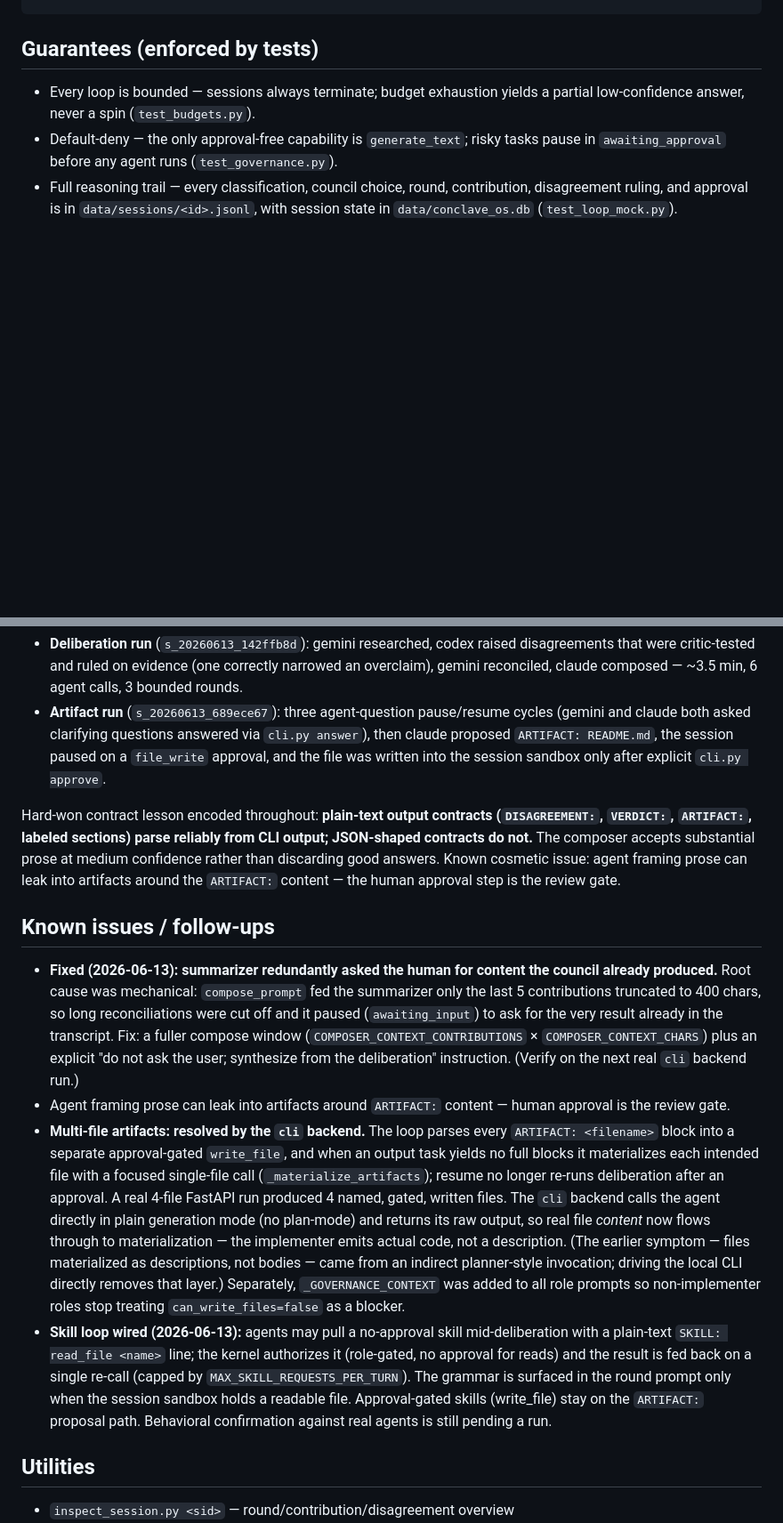
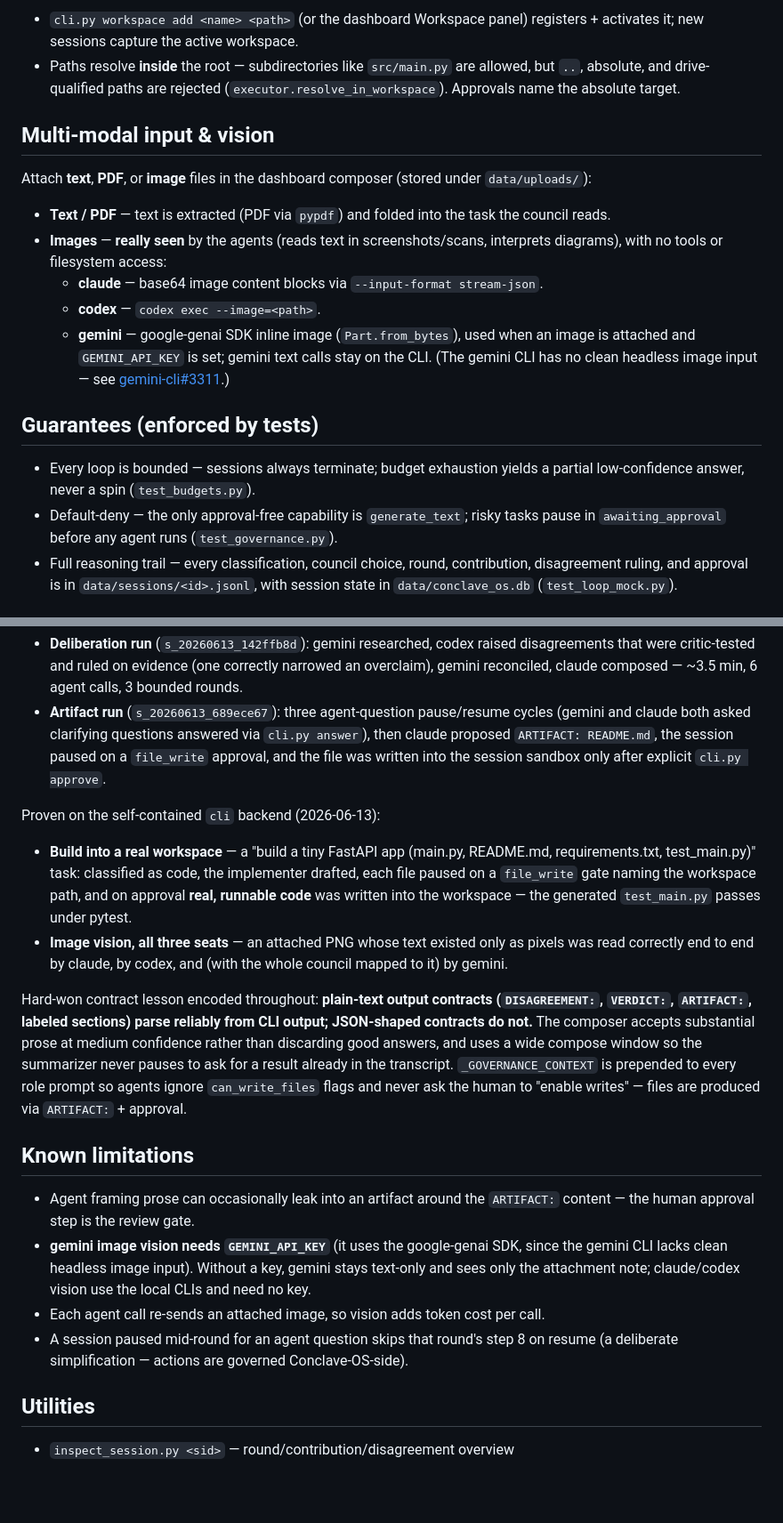
Before and after one commit to Digitalgods2/gangof8, a Markdown page: README.md, 2 parts joined by grey strips. Shown at 89% size. GitHub-like rendering; blank space fills up the shorter version.

```diff
--- a/README.md
+++ b/README.md
@@ -61,3 +134,24 @@ python -m venv .venv
+- `cli.py workspace add <name> <path>` (or the dashboard Workspace panel)
+  registers + activates it; new sessions capture the active workspace.
+- Paths resolve **inside** the root — subdirectories like `src/main.py` are
+  allowed, but `..`, absolute, and drive-qualified paths are rejected
+  (`executor.resolve_in_workspace`). Approvals name the absolute target.
+
+## Multi-modal input & vision
+
+Attach **text**, **PDF**, or **image** files in the dashboard composer (stored
+under `data/uploads/`):
+
+- **Text / PDF** — text is extracted (PDF via `pypdf`) and folded into the task
+  the council reads.
+- **Images** — **really seen** by the agents (reads text in screenshots/scans,
+  interprets diagrams), with no tools or filesystem access:
+  - **claude** — base64 image content blocks via `--input-format stream-json`.
+  - **codex** — `codex exec --image=<path>`.
+  - **gemini** — google-genai SDK inline image (`Part.from_bytes`), used when an
+    image is attached and `GEMINI_API_KEY` is set; gemini text calls stay on the
+    CLI. (The gemini CLI has no clean headless image input — see
+    [gemini-cli#3311](https://github.com/google-gemini/gemini-cli/issues/3311).)
 
 ## Guarantees (enforced by tests)
 
@@ -85,45 +179,37 @@ The full pipeline has been proven with real agents, not just mocks:
   session paused on a `file_write` approval, and the file was written into the
   session sandbox only after explicit `cli.py approve`.
 
+Proven on the self-contained `cli` backend (2026-06-13):
+
+- **Build into a real workspace** — a "build a tiny FastAPI app (main.py,
+  README.md, requirements.txt, test_main.py)" task: classified as code, the
+  implementer drafted, each file paused on a `file_write` gate naming the
+  workspace path, and on approval **real, runnable code** was written into the
+  workspace — the generated `test_main.py` passes under pytest.
+- **Image vision, all three seats** — an attached PNG whose text existed only as
+  pixels was read correctly end to end by claude, by codex, and (with the whole
+  council mapped to it) by gemini.
+
 Hard-won contract lesson encoded throughout: **plain-text output contracts
-(`DISAGREEMENT:`, `VERDICT:`, `ARTIFACT:`, labeled sections) parse reliably
-from CLI output; JSON-shaped contracts do not.** The composer accepts
-substantial prose at medium confidence rather than discarding good answers.
-Known cosmetic issue: agent framing prose can leak into artifacts around the
-`ARTIFACT:` content — the human approval step is the review gate.
+(`DISAGREEMENT:`, `VERDICT:`, `ARTIFACT:`, labeled sections) parse reliably from
+CLI output; JSON-shaped contracts do not.** The composer accepts substantial
+prose at medium confidence rather than discarding good answers, and uses a wide
+compose window so the summarizer never pauses to ask for a result already in the
+transcript. `_GOVERNANCE_CONTEXT` is prepended to every role prompt so agents
+ignore `can_write_files` flags and never ask the human to "enable writes" —
+files are produced via `ARTIFACT:` + approval.
 
-## Known issues / follow-ups
+## Known limitations
 
-- **Fixed (2026-06-13): summarizer redundantly asked the human for content the
-  council already produced.** Root cause was mechanical: `compose_prompt` fed
-  the summarizer only the last 5 contributions truncated to 400 chars, so long
-  reconciliations were cut off and it paused (`awaiting_input`) to ask for the
-  very result already in the transcript. Fix: a fuller compose window
-  (`COMPOSER_CONTEXT_CONTRIBUTIONS` × `COMPOSER_CONTEXT_CHARS`) plus an explicit
-  "do not ask the user; synthesize from the deliberation" instruction. (Verify
-  on the next real `cli` backend run.)
-- Agent framing prose can leak into artifacts around `ARTIFACT:` content —
-  human approval is the review gate.
-- **Multi-file artifacts: resolved by the `cli` backend.** The loop parses every
-  `ARTIFACT: <filename>` block into a separate approval-gated `write_file`, and
-  when an output task yields no full blocks it materializes each intended file
-  with a focused single-file call (`_materialize_artifacts`); resume no longer
-  re-runs deliberation after an approval. A real 4-file FastAPI run produced 4
-  named, gated, written files. The `cli` backend calls the agent directly in
-  plain generation mode (no plan-mode) and returns its raw output, so real file
-  *content* now flows through to materialization — the implementer emits actual
-  code, not a description. (The earlier symptom — files materialized as
-  descriptions, not bodies — came from an indirect planner-style invocation;
-  driving the local CLI directly removes that layer.) Separately,
-  `_GOVERNANCE_CONTEXT` was added to all role prompts so non-implementer roles
-  stop treating `can_write_files=false` as a blocker.
-- **Skill loop wired (2026-06-13):** agents may pull a no-approval skill
-  mid-deliberation with a plain-text `SKILL: read_file <name>` line; the kernel
-  authorizes it (role-gated, no approval for reads) and the result is fed back
-  on a single re-call (capped by `MAX_SKILL_REQUESTS_PER_TURN`). The grammar is
-  surfaced in the round prompt only when the session sandbox holds a readable
-  file. Approval-gated skills (write_file) stay on the `ARTIFACT:` proposal
-  path. Behavioral confirmation against real agents is still pending a run.
+- Agent framing prose can occasionally leak into an artifact around the
+  `ARTIFACT:` content — the human approval step is the review gate.
+- **gemini image vision needs `GEMINI_API_KEY`** (it uses the google-genai SDK,
+  since the gemini CLI lacks clean headless image input). Without a key, gemini
+  stays text-only and sees only the attachment note; claude/codex vision use the
+  local CLIs and need no key.
+- Each agent call re-sends an attached image, so vision adds token cost per call.
+- A session paused mid-round for an agent question skips that round's step 8 on
+  resume (a deliberate simplification — actions are governed Conclave-OS-side).
 
 ## Utilities
 
```
Also changed, not shown: other parts of README.md (+85 -3 lines).
